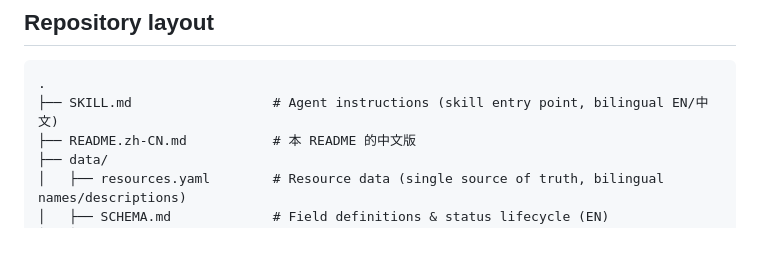
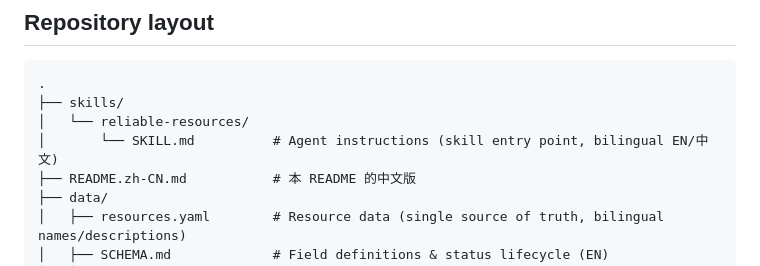
Before and after one commit to Fangwenky/reliable-resources-for-agent, a Markdown page: README.md, the part around the change. GitHub-like rendering; blank space fills up the shorter version.

Commit message:
skill: move to skills/reliable-resources/ per ecosystem convention

````diff
--- a/README.md
+++ b/README.md
@@ -37,7 +37,9 @@ Per-category endpoints: `/api/by-category/<category>.json` (category list at `/a
 
 ```
 .
-├── SKILL.md                  # Agent instructions (skill entry point, bilingual EN/中文)
+├── skills/
+│   └── reliable-resources/
+│       └── SKILL.md          # Agent instructions (skill entry point, bilingual EN/中文)
 ├── README.zh-CN.md           # 本 README 的中文版
 ├── data/
 │   ├── resources.yaml        # Resource data (single source of truth, bilingual names/descriptions)
````
Also changed, not shown: README.zh-CN.md (+3 -1 lines), skills/reliable-resources/SKILL.md (renamed from SKILL.md, +6 -2 lines).
